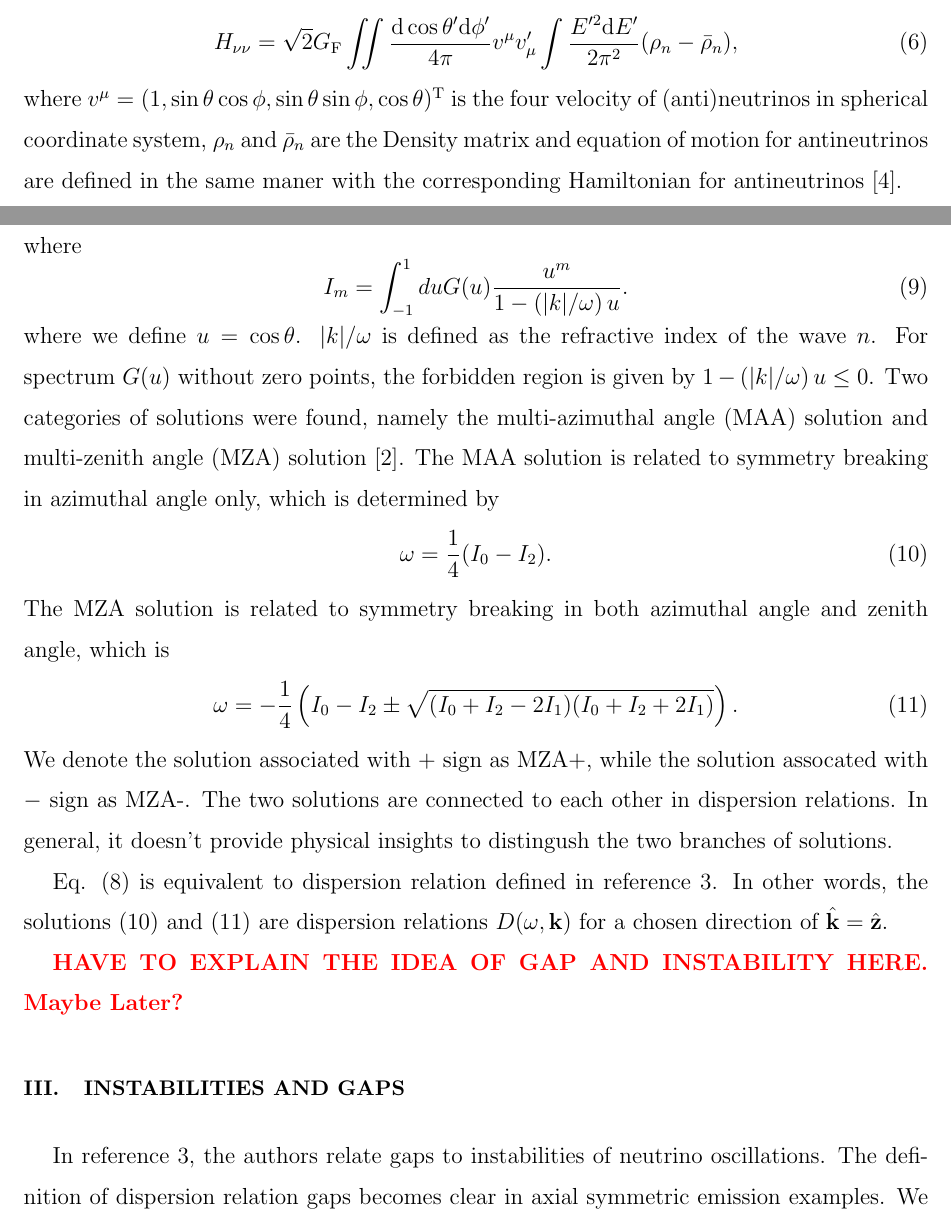
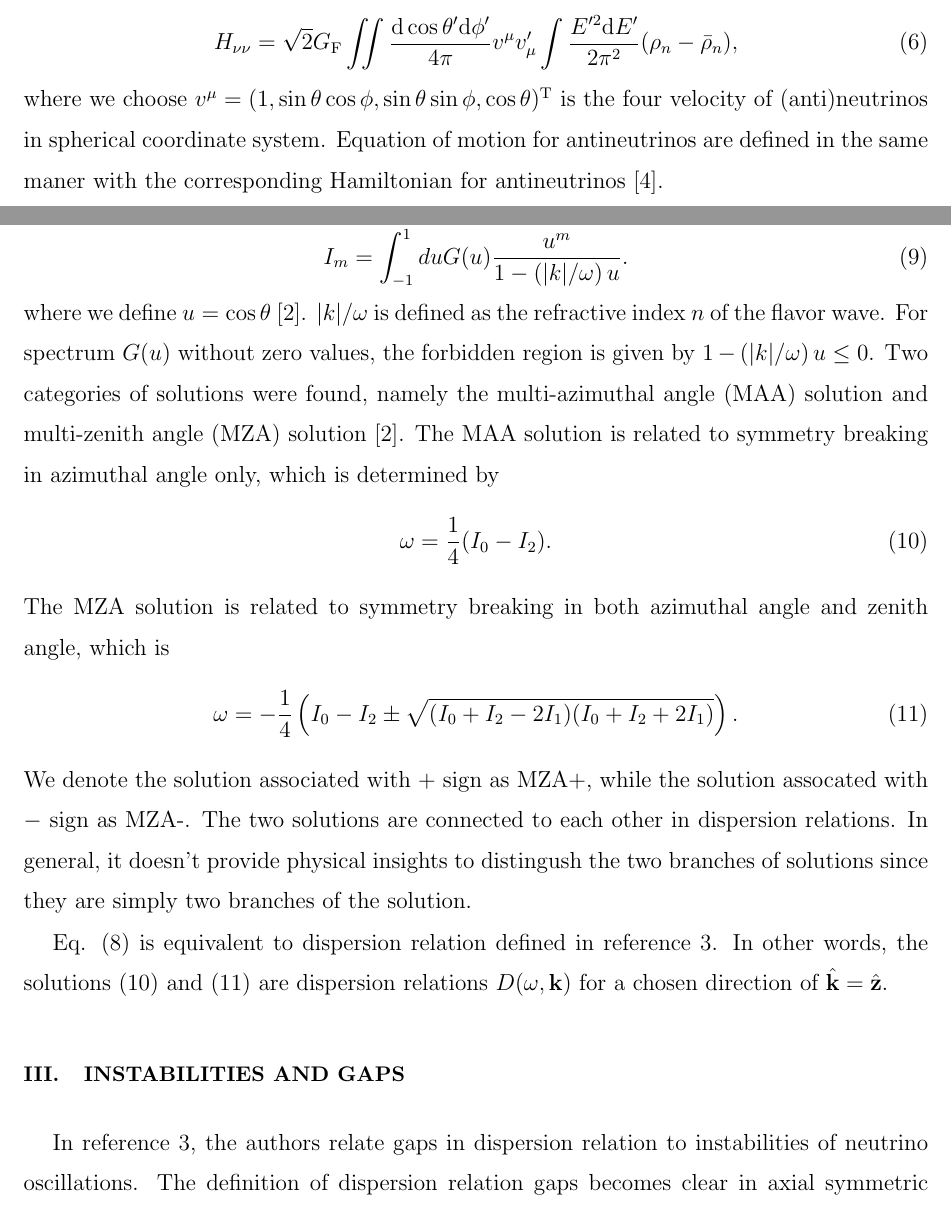
Before and after one commit to emptymalei/dispersion-relation-paper, a LaTeX paper (main.tex): two parts of pages 3 and 4 of 10, joined at a grey line, cut so that both start at the same text. Compiled offline with pdfLaTeX.

Commit message:
rewrite some of the parst

```diff
--- a/main.tex
+++ b/main.tex
@@ -150,8 +150,7 @@ In order to calculate the neutrino forward scattering, the spectrum of neutrino
 \begin{equation}
 H_{\nu\nu} = \sqrt{2} G_{\mathrm F} \iint \frac{\mathrm d \cos\theta' \mathrm d\phi'}{4\pi} v^\mu v'_\mu \int \frac{E'^2 \mathrm d E'}{2\pi^2} ( \rho_n -  \bar\rho_n ),
 \end{equation}
-where $v^\mu = ( 1, \sin\theta\cos\phi, \sin\theta\sin\phi, \cos\theta )^{\mathrm T}$ is the four velocity of (anti)neutrinos in spherical coordinate system, $\rho_n$ and $\bar \rho_n$ are the
-Density matrix and equation of motion for antineutrinos are defined in the same maner with the corresponding Hamiltonian for antineutrinos \cite{Duan2010}.
+where we choose $v^\mu = ( 1, \sin\theta\cos\phi, \sin\theta\sin\phi, \cos\theta )^{\mathrm T}$ is the four velocity of (anti)neutrinos in spherical coordinate system. Equation of motion for antineutrinos are defined in the same maner with the corresponding Hamiltonian for antineutrinos \cite{Duan2010}.
 
 In reference \onlinecite{Izaguirre2016a} the authors assumed that the distribution of $\nu_x$ and $\bar\nu_x$ are the same, namely $ f_{\nu_{\mathrm x}}(\hat{\mathbf v},E)  - f_{\bar\nu_{\mathrm x}}(\hat{\mathbf v},E)=0$. We follow the same simplifications in this paper. In addition, we following the same definition of electron lepton number (ELN) of neutrinos travelling in direction $\hat{\mathbf v}$,
 \begin{equation}
@@ -175,7 +174,7 @@ where
 \begin{equation}
    I_m =\int_{-1}^{1} d u G(u) \frac{u^m}{1 -  \left(\lvert k\rvert /\omega\right) u }.
 \end{equation}
-where we define $u=\cos\theta$. $\lvert k \rvert /\omega$ is defined as the refractive index of the wave $n$. For spectrum $G(u)$ without zero points, the forbidden region is given by $1 -  \left(\lvert k\rvert /\omega\right) u\leq 0$. Two categories of solutions were found, namely the multi-azimuthal angle (MAA) solution and multi-zenith angle (MZA) solution \cite{Raffelt2013}. The MAA solution is related to symmetry breaking in azimuthal angle only, which is determined by
+where we define $u=\cos\theta$ \cite{Raffelt2013}. $\lvert k \rvert /\omega$ is defined as the refractive index $n$ of the flavor wave. For spectrum $G(u)$ without zero values, the forbidden region is given by $1 -  \left(\lvert k\rvert /\omega\right) u\leq 0$. Two categories of solutions were found, namely the multi-azimuthal angle (MAA) solution and multi-zenith angle (MZA) solution \cite{Raffelt2013}. The MAA solution is related to symmetry breaking in azimuthal angle only, which is determined by
 \begin{equation}
    \omega = \frac{1}{4}(I_0 - I_2).
    \label{eqn-maa}
@@ -185,7 +184,7 @@ The MZA solution is related to symmetry breaking in both azimuthal angle and zen
 \omega = - \frac{1}{4} \left( I_0 - I_2 \pm \sqrt{ (I_0 + I_2 - 2 I_1) (I_0 + I_2 + 2 I_1) } \right).
 \label{eqn-mza}
 \end{equation}
-We denote the solution associated with $+$ sign as MZA+, while the solution assocated with $-$ sign as MZA-. The two solutions are connected to each other in dispersion relations. In general, it doesn't provide physical insights to distingush the two branches of solutions.
+We denote the solution associated with $+$ sign as MZA+, while the solution assocated with $-$ sign as MZA-. The two solutions are connected to each other in dispersion relations. In general, it doesn't provide physical insights to distingush the two branches of solutions since they are simply two branches of the solution.
 
 Eq. \eqref{eqn-det-polarization-tensor} is equivalent to dispersion relation defined in reference \onlinecite{Izaguirre2016a}. In other words, the solutions \eqref{eqn-maa} and \eqref{eqn-mza} are dispersion relations $D(\omega,\mathbf k)$ for a chosen direction of $\hat{\mathbf k} = \hat{\mathbf z}$.
 
@@ -195,7 +194,7 @@ Eq. \eqref{eqn-det-polarization-tensor} is equivalent to dispersion relation def
 %%%%%%%%%%%%%%%%%
 %% To BE Added
 %%%%%%%%%%%%%%%%
-{\color{red}{\bf HAVE TO EXPLAIN THE IDEA OF GAP AND INSTABILITY HERE. Maybe Later?}}
+% {\color{red}{\bf HAVE TO EXPLAIN THE IDEA OF GAP AND INSTABILITY HERE. Maybe Later?}}
 
 
 
@@ -204,5 +203,5 @@ Eq. \eqref{eqn-det-polarization-tensor} is equivalent to dispersion relation def
 
 \section{\label{sec-instabilities-and-gaps}Instabilities and Gaps}
 
-In reference \onlinecite{Izaguirre2016a}, the authors relate gaps to instabilities of neutrino oscillations. The definition of dispersion relation gaps becomes clear in axial symmetric emission examples. We repeat the two zenith angles case discussed in reference \onlinecite{Izaguirre2016a} as a review.
+In reference \onlinecite{Izaguirre2016a}, the authors relate gaps in dispersion relation to instabilities of neutrino oscillations. The definition of dispersion relation gaps becomes clear in axial symmetric emission examples. We repeat the two zenith angles case discussed in reference \onlinecite{Izaguirre2016a} as a review.
 
```
Also changed, not shown: caveat.md (+1 -0 lines), main.pdf, mainNotes.bib (added), main.tex (6 more changed lines).
